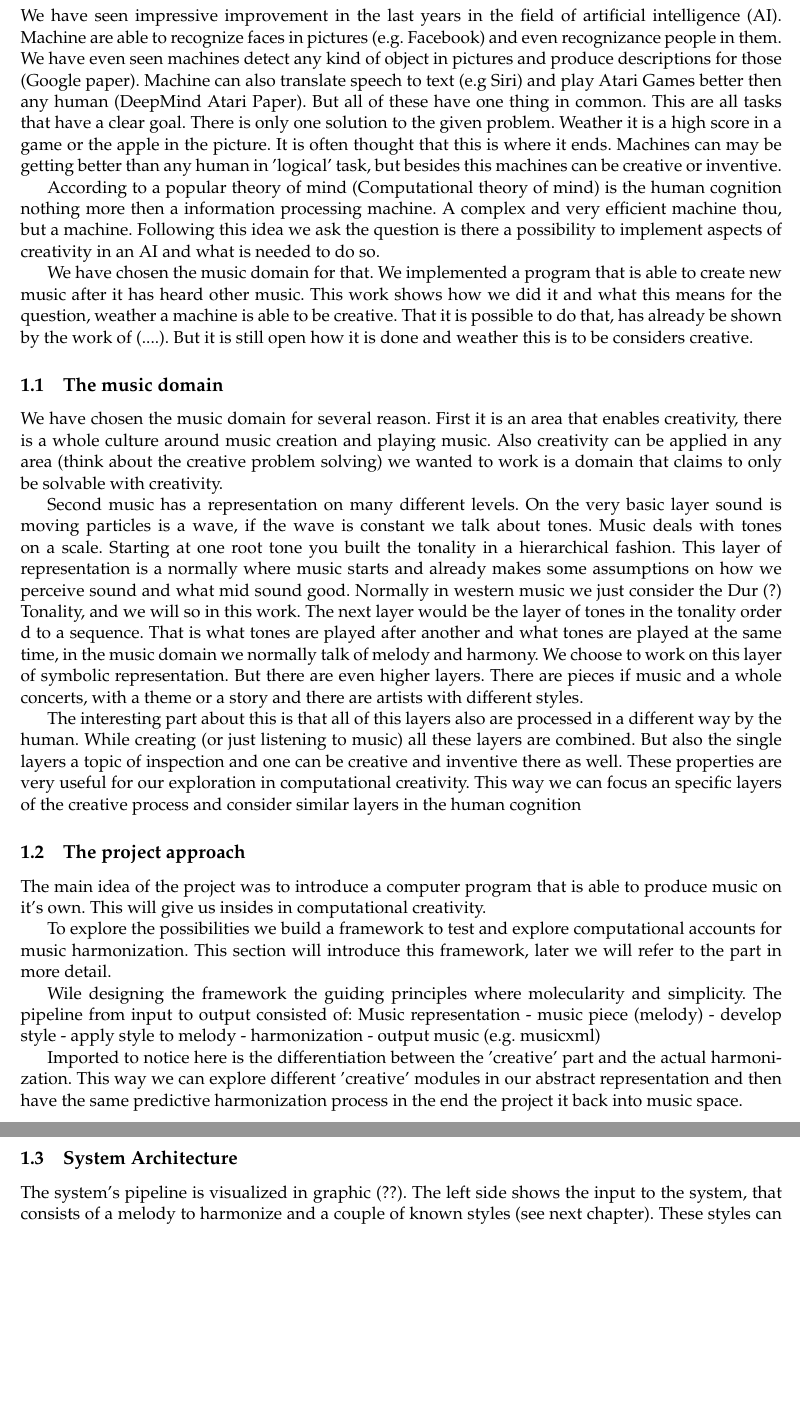
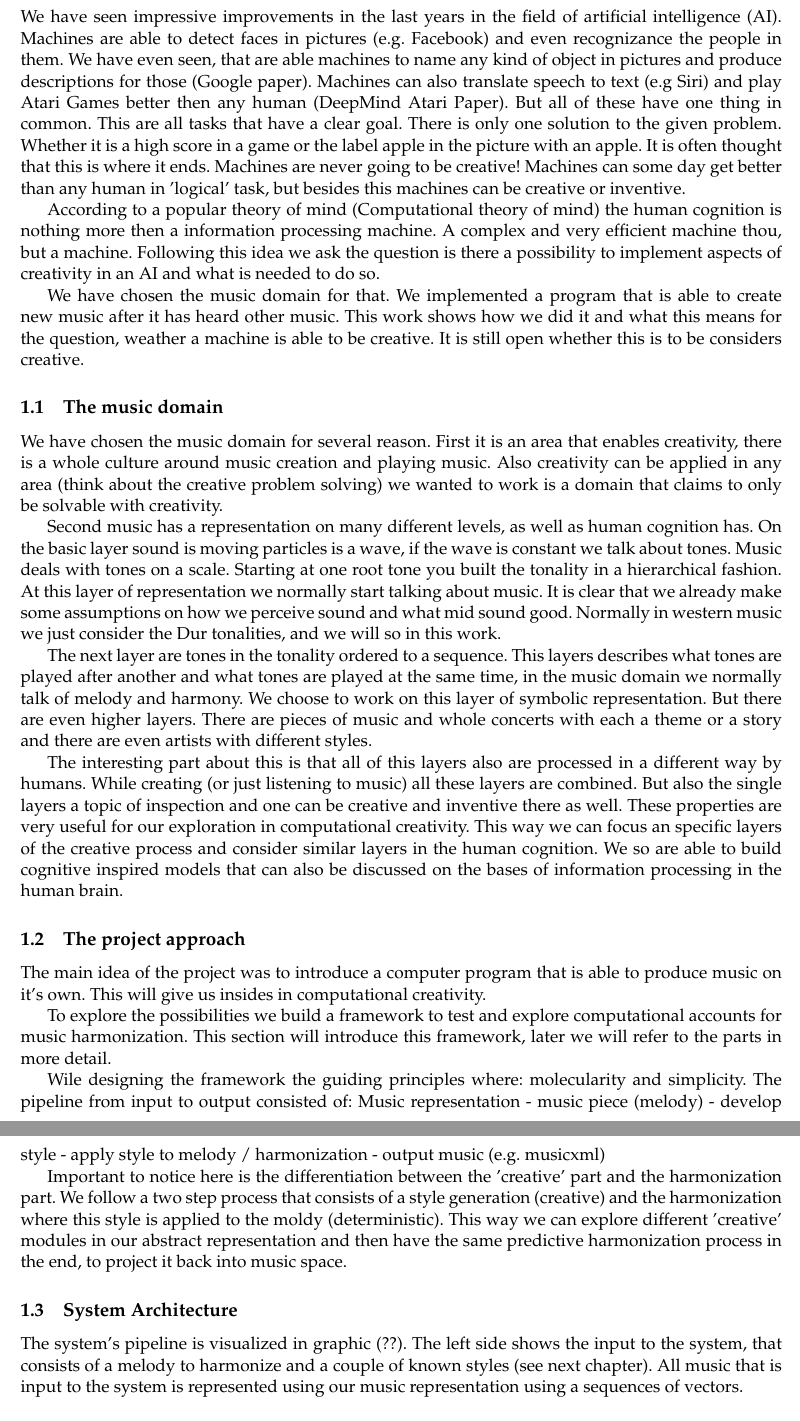
Before and after one commit to robertpfeiffer/harmonisation, a LaTeX document (report/Main.tex, which reads report/Chapters/ch01_Introduction.tex): two parts of pages 3 and 4 of 8 before the commit and two parts of pages 3 and 4 of 9 after it, joined at a grey line, cut so that both start at the same text, the shorter picture padded with empty space. Compiled offline with pdfLaTeX.

Commit message:
reworked ch1- reddy for inspection

```diff
--- a/report/Chapters/ch01_Introduction.tex
+++ b/report/Chapters/ch01_Introduction.tex
@@ -1,34 +1,35 @@
+% by Wolfgang
 % Not the final structure
 % not yet proof read
 % early colletion of topics
 \section{Introduction}
-We have seen impressive improvement in the last years in the field of artificial intelligence (AI). Machine are able to recognize faces in pictures (e.g. Facebook) and even recognizance people in them. We have even seen machines detect any kind of object in pictures and produce descriptions for those (Google paper). Machine can also translate speech to text (e.g Siri) and play Atari Games better then any human (DeepMind Atari Paper). But all of these have one thing in common. This are all tasks that have a clear goal. There is only one solution to the given problem. Weather it is a high score in a game or the apple in the picture. It is often thought that this is where it ends. Machines can may be getting better than any human in 'logical' task, but besides this machines can be creative or inventive.
+We have seen impressive improvements in the last years in the field of artificial intelligence (AI). Machines are able to detect faces in pictures (e.g. Facebook) and even recognizance the people in them. We have even seen, that are able machines to name any kind of object in pictures and produce descriptions for those (Google paper). Machines can also translate speech to text (e.g Siri) and play Atari Games better then any human (DeepMind Atari Paper). But all of these have one thing in common. This are all tasks that have a clear goal. There is only one solution to the given problem. Whether it is a high score in a game or the label apple in the picture with an apple. It is often thought that this is where it ends. Machines are never going to be creative! Machines can some day get better than any human in 'logical' task, but besides this machines can be creative or inventive.
 %Add references
 
 According to a popular theory of mind (Computational theory of mind)
 %recherche
-is the human cognition nothing more then a information processing machine. A complex and very efficient machine thou, but a machine. Following this idea we ask the question is there a possibility to implement aspects of creativity in an AI and what is needed to do so.
+the human cognition is nothing more then a information processing machine. A complex and very efficient machine thou, but a machine. Following this idea we ask the question is there a possibility to implement aspects of creativity in an AI and what is needed to do so.
 
-We have chosen the music domain for that. We implemented a program that is able to create new music after it has heard other music. This   work shows how we did it and what this means for the question, weather a machine is able to be creative. That it is possible to do that, has already be shown by the work of (....). But it is still open how it is done and weather this is to be considers creative.
+We have chosen the music domain for that. We implemented a program that is able to create new music after it has heard other music. This   work shows how we did it and what this means for the question, weather a machine is able to be creative. It is still open whether this is to be considers creative.
 
 \subsection{The music domain}
 We have chosen the music domain for several reason. First it is an area that enables creativity, there is a whole culture around music creation and playing music. Also creativity can be applied in any area (think about the creative problem solving) we wanted to work is a domain that claims to only be solvable with creativity.
 
-Second music has a representation on many different levels. On the very basic layer sound is moving particles is a wave, if the wave is constant we talk about tones. Music deals with tones on a scale. Starting at one root tone you built the tonality in a hierarchical fashion. This layer of representation is a normally where music starts and already makes some assumptions on how we perceive sound and what mid sound good. Normally in western music we just consider the Dur (?) Tonality, and we will so in this work. The next layer would be the layer of tones in the tonality order d to a sequence. That is what tones are played after another and what tones are played at the same time, in the music domain we normally talk of melody and harmony. We choose to work on this layer of symbolic representation. But there are even higher layers. There are pieces if music and a whole concerts, with a theme or a story and there are artists with different styles.
+Second music has a representation on many different levels, as well as human cognition has. On the basic layer sound is moving particles is a wave, if the wave is constant we talk about tones. Music deals with tones on a scale. Starting at one root tone you built the tonality in a hierarchical fashion. At this layer of representation we normally start talking about music. It is clear that we already make some assumptions on how we perceive sound and what mid sound good. Normally in western music we just consider the Dur tonalities, and we will so in this work.
 
-The interesting part about this is that all of this layers also are processed in a different way by the human. While creating (or just listening to music) all these layers are combined. But also the single layers a topic of inspection and one can be creative and inventive there as well. These properties are very useful for our exploration in computational creativity. This way we can focus an specific layers of the creative process and consider similar layers in the human cognition
+The next layer are tones in the tonality ordered to a sequence. This layers describes what tones are played after another and what tones are played at the same time, in the music domain we normally talk of melody and harmony. We choose to work on this layer of symbolic representation. But there are even higher layers. There are pieces of music and whole concerts with each a theme or a story and there are even artists with different styles.
+
+The interesting part about this is that all of this layers also are processed in a different way by humans. While creating (or just listening to music) all these layers are combined. But also the single layers a topic of inspection and one can be creative and inventive there as well. These properties are very useful for our exploration in computational creativity. This way we can focus an specific layers of the creative process and consider similar layers in the human cognition. We so are able to build cognitive inspired models that can also be discussed on the bases of information processing in the human brain.
 
 \subsection{The project approach}
 The main idea of the project was to introduce a computer program that is able to produce music on it's own. This will give us insides in computational creativity.
 
-To explore the possibilities we build a framework to test and explore computational accounts for music harmonization. This section will introduce  this framework, later we will refer to the part in more detail.
+To explore the possibilities we build a framework to test and explore computational accounts for music harmonization. This section will introduce  this framework, later we will refer to the parts in more detail.
 
-Wile designing the framework the guiding principles where molecularity and simplicity. The pipeline from input to output consisted of: Music representation - music piece (melody) - develop style - apply style to melody - harmonization - output music (e.g. musicxml)
+Wile designing the framework the guiding principles where: molecularity and simplicity. The pipeline from input to output consisted of: Music representation - music piece (melody) - develop style - apply style to melody / harmonization - output music (e.g. musicxml)
 
-Imported to notice here is the differentiation between the 'creative' part and the actual harmonization. This way we can explore different 'creative' modules in our abstract representation and then have the same predictive harmonization process in the end the project it back into music space.
+Important to notice here is the differentiation between the 'creative' part and the harmonization part. We follow a two step process that consists of a style generation (creative) and the harmonization where this style is applied to the moldy (deterministic). This way we can explore different 'creative' modules in our abstract representation and then have the same predictive harmonization process in the end, to project it back into music space.
 
 \subsection{System Architecture}
-The system's pipeline is visualized in graphic (??). The left side shows the input to the system, that consists of a melody to harmonize  and a couple of known styles (see next chapter).
-%Insert nice picture of system architecture
-These styles can are given by the user or generated out of other music or be the result of earlier runs and outcomes of the system.
+The system's pipeline is visualized in graphic (??). The left side shows the input to the system, that consists of a melody to harmonize  and a couple of known styles (see next chapter). All music that is input to the system is represented using our music representation using a sequences of vectors.
 
```
Also changed, not shown: report/Chapters/pic/sys_arch.png (added), report/Chapters/ch01_Introduction.tex (6 more changed lines).
